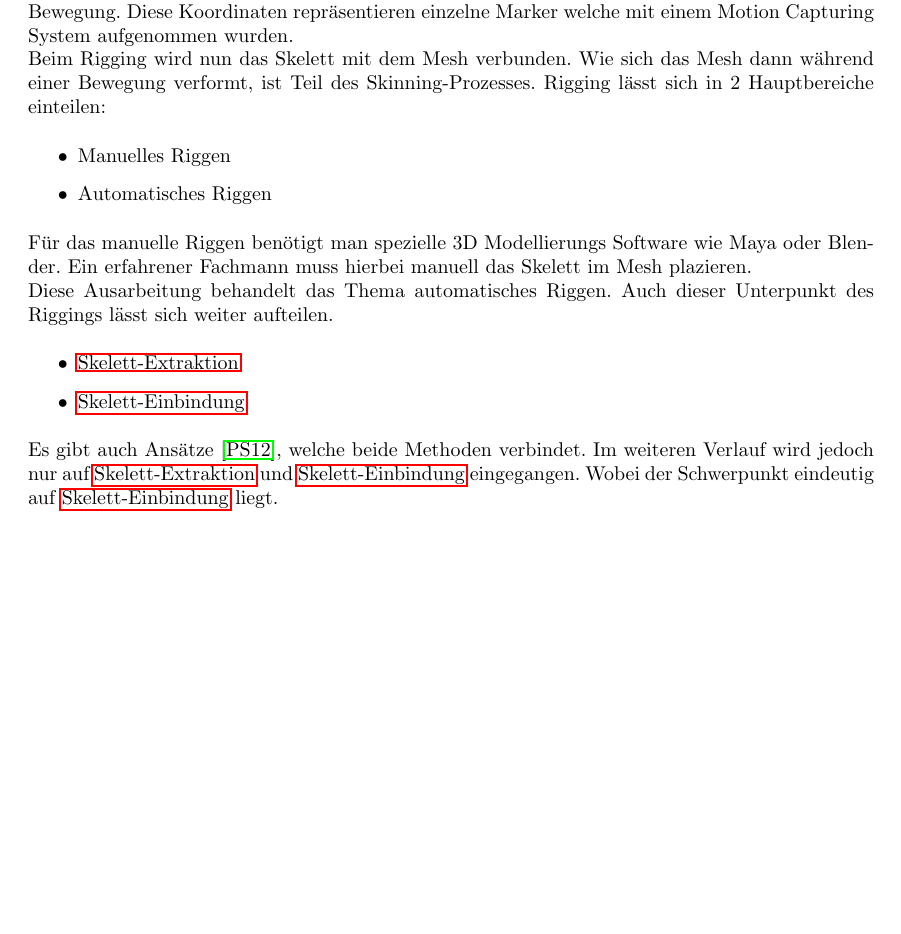
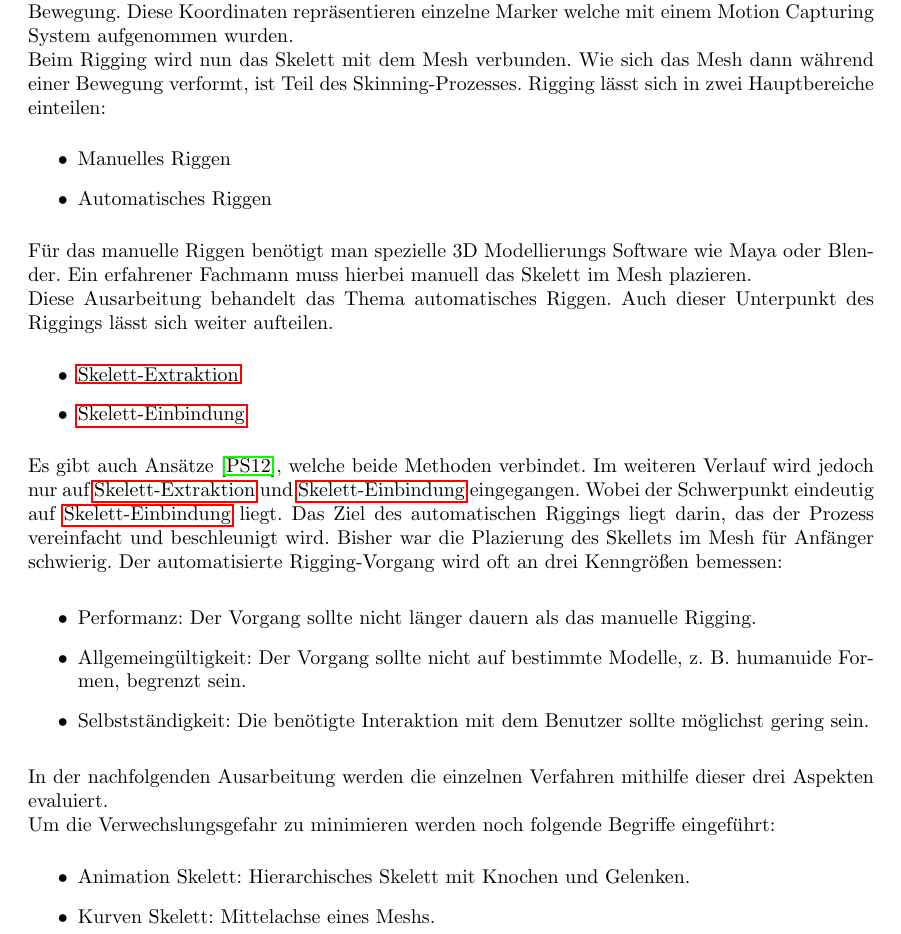
Before and after one commit to ChristianNorbertBraun/Seminararbeit-SS16, a LaTeX document (RSR-LateX/seminar.tex, which reads RSR-LateX/00_Rigging/00_Rigging.tex): part of page 3 of 13, cut so that both start at the same text, the shorter picture padded with empty space. Compiled offline with pdfLaTeX; the source files are stored in an older character set and shown here as Unicode.

Commit message:
finished first version of first section

```diff
--- a/RSR-LateX/00_Rigging/00_Rigging.tex
+++ b/RSR-LateX/00_Rigging/00_Rigging.tex
@@ -4,7 +4,7 @@
 Rigging ist ein Teil der Computeranimation, wobei die Skelettanimation eines der am häufig genutzten Methoden ist.\\
 Bei dieser Methode wird ein hierarchisch aufgebautes Skelett, ein 3D-Modell, welches im weiteren Verlauf als Mesh bezeichnet wird, und die Bewegungsdaten einzelner Punkte des Skeletts benötigt. Diese markanten Punkte, können zum Beispiel die Gelenke oder das Ende eines Fingers sein. Der Begriff Bewegungsdaten steht hier als Synonym für die 3D-Koordinaten im zeitlichen Verlauf einer Bewegung. Diese Koordinaten repräsentieren einzelne Marker welche mit einem Motion Capturing System aufgenommen wurden. \\
 Beim Rigging wird nun das Skelett mit dem Mesh verbunden. Wie sich das Mesh dann während einer Bewegung verformt, ist Teil des Skinning-Prozesses.
-Rigging lässt sich in 2 Hauptbereiche einteilen:
+Rigging lässt sich in zwei Hauptbereiche einteilen:
 \begin{itemize}
 	\item Manuelles Riggen
 	\item Automatisches Riggen
@@ -16,6 +16,21 @@ Diese Ausarbeitung behandelt das Thema automatisches Riggen. Auch dieser Unterpu
 	\item \nameref{sec:skeleton-embedding}
 \end{itemize}
 Es gibt auch Ansätze \cite{combination}, welche beide Methoden verbindet. Im weiteren Verlauf wird jedoch nur auf \nameref{sec:skeleton-extraction} und \nameref{sec:skeleton-embedding} eingegangen. Wobei der Schwerpunkt eindeutig auf \nameref{sec:skeleton-embedding} liegt.
+Das Ziel des automatischen Riggings liegt darin, das der Prozess vereinfacht und beschleunigt wird. Bisher war die Plazierung des Skellets im Mesh für Anfänger schwierig. Der automatisierte Rigging-Vorgang wird oft an drei Kenngrößen bemessen:
+
+\begin{itemize}
+	\item Performanz: Der Vorgang sollte nicht länger dauern als das manuelle Rigging.
+	\item Allgemeingültigkeit: Der Vorgang sollte nicht auf bestimmte Modelle, z. B. humanuide Formen, begrenzt sein.
+	\item Selbstständigkeit: Die benötigte Interaktion mit dem Benutzer sollte möglichst gering sein.
+\end{itemize}
+In der nachfolgenden Ausarbeitung werden die einzelnen Verfahren mithilfe dieser drei Aspekten evaluiert.\\
+Um die Verwechslungsgefahr zu minimieren werden noch folgende Begriffe eingeführt:
+\begin{itemize}
+	\item Animation Skelett: Hierarchisches Skelett mit Knochen und Gelenken.
+	\item Kurven Skelett: Mittelachse eines Meshs.
+\end{itemize}
+\newpage
+
 
 \subsection{Skelett-Extraktion}
 \label{sec:skeleton-extraction}
```
